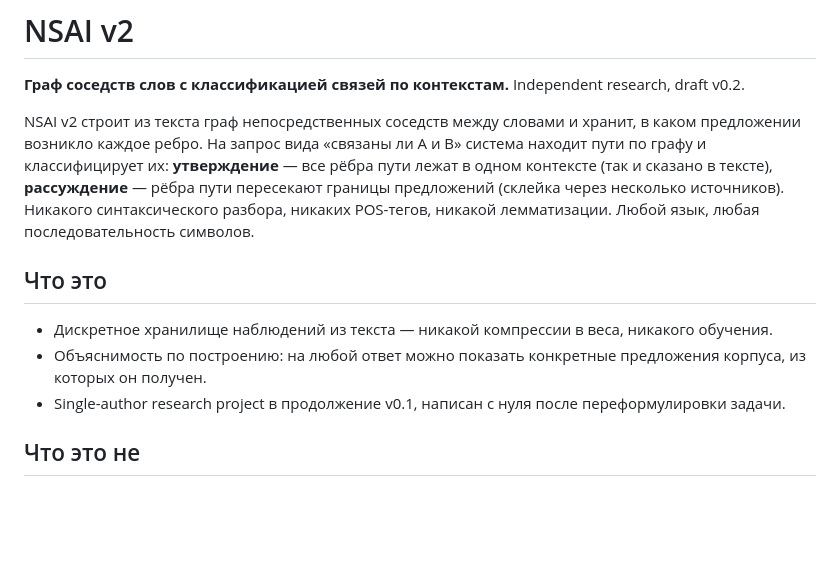
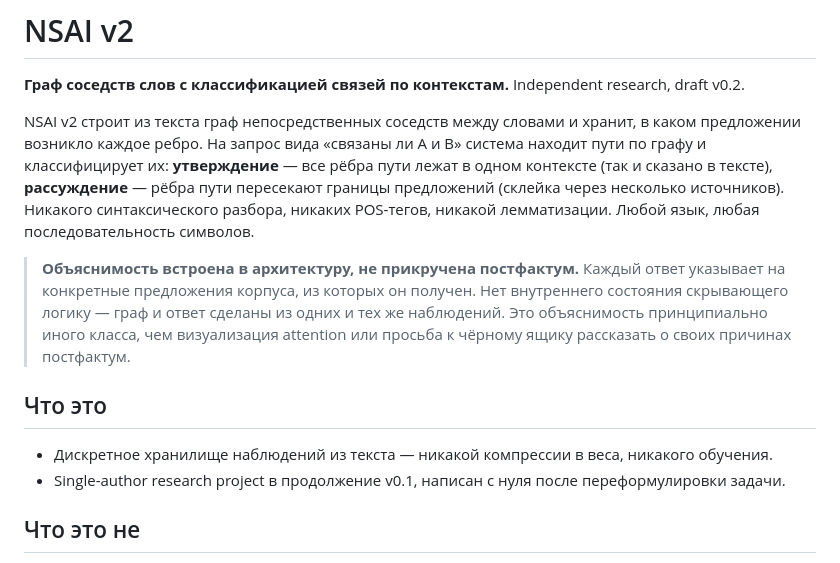
Before and after one commit to varshchik/nsai-v2, a Markdown page: README_ru.md, the part around the change. GitHub-like rendering; blank space fills up the shorter version.

```diff
--- a/README_ru.md
+++ b/README_ru.md
@@ -4,10 +4,11 @@
 
 NSAI v2 строит из текста граф непосредственных соседств между словами и хранит, в каком предложении возникло каждое ребро. На запрос вида «связаны ли A и B» система находит пути по графу и классифицирует их: **утверждение** — все рёбра пути лежат в одном контексте (так и сказано в тексте), **рассуждение** — рёбра пути пересекают границы предложений (склейка через несколько источников). Никакого синтаксического разбора, никаких POS-тегов, никакой лемматизации. Любой язык, любая последовательность символов.
 
+> **Объяснимость встроена в архитектуру, не прикручена постфактум.** Каждый ответ указывает на конкретные предложения корпуса, из которых он получен. Нет внутреннего состояния скрывающего логику — граф и ответ сделаны из одних и тех же наблюдений. Это объяснимость принципиально иного класса, чем визуализация attention или просьба к чёрному ящику рассказать о своих причинах постфактум.
+
 ## Что это
 
 - Дискретное хранилище наблюдений из текста — никакой компрессии в веса, никакого обучения.
-- Объяснимость по построению: на любой ответ можно показать конкретные предложения корпуса, из которых он получен.
 - Single-author research project в продолжение v0.1, написан с нуля после переформулировки задачи.
 
 ## Что это не
```
